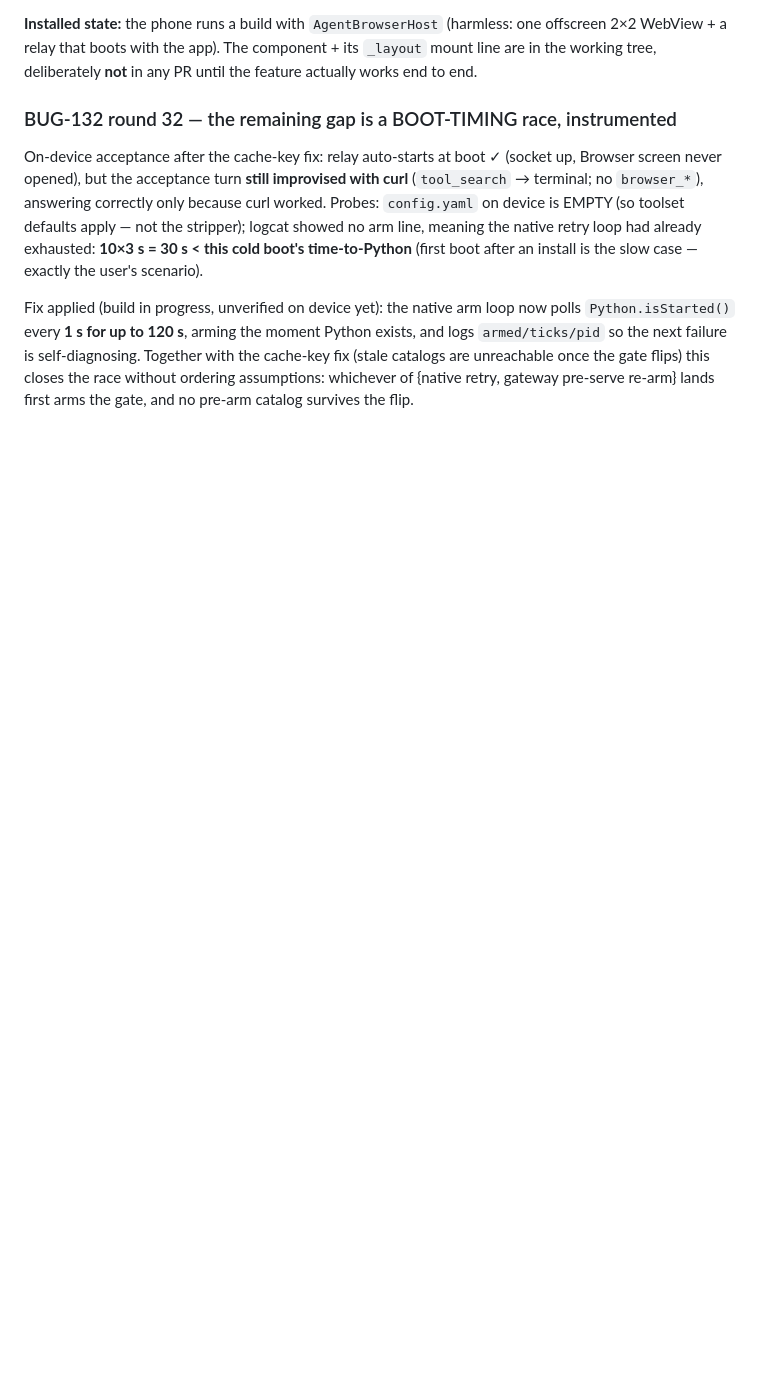
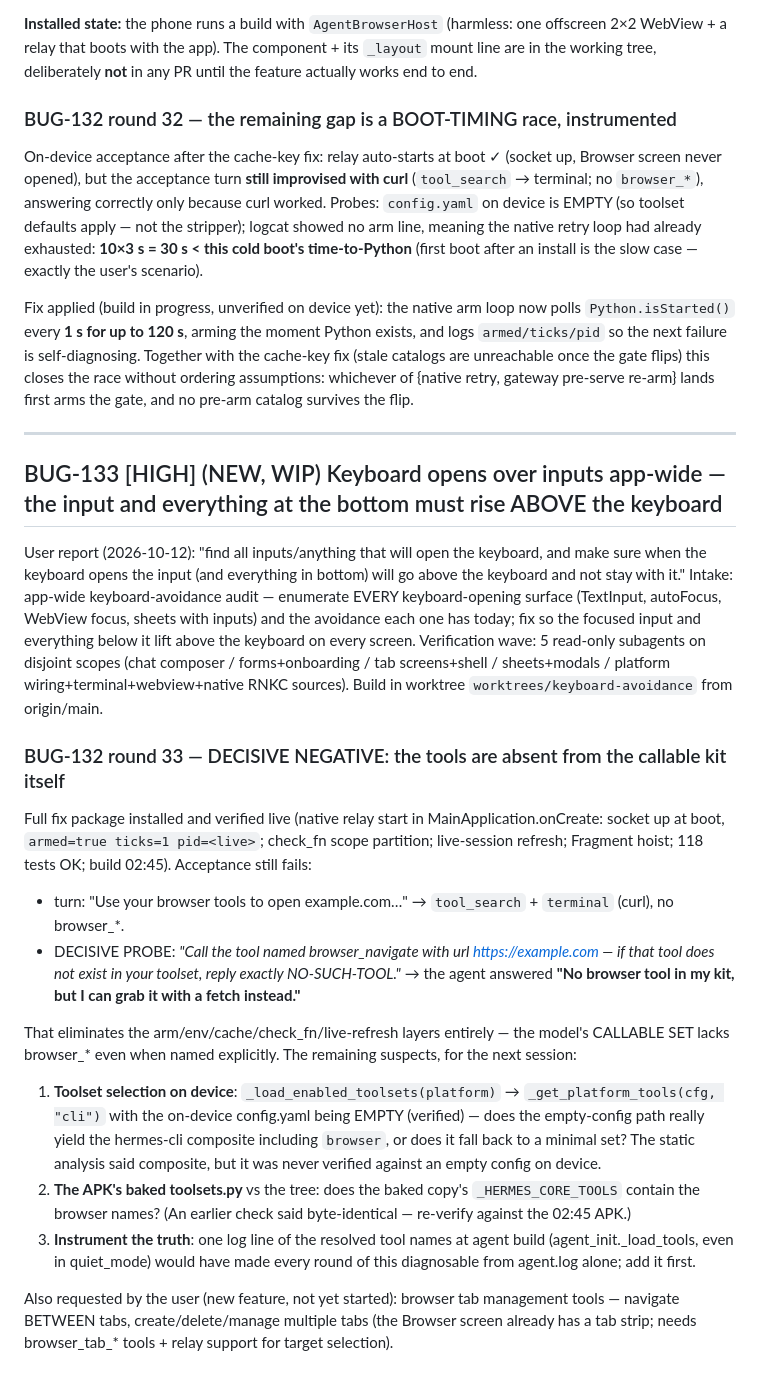
Before and after one commit to SoftLand-Tech/Moch, a Markdown page: bugs.md, the part around the change. Drawn GitHub-style; blank space fills up the shorter version.

Commit message:
docs(tracker): BUG-132 round 33 — tools absent from the callable kit itself; suspects narrowed to toolset selection / baked modules; tab-management tools requested

```diff
--- a/bugs.md
+++ b/bugs.md
@@ -1023,3 +1023,43 @@ Fix applied (build in progress, unverified on device yet): the native arm loop n
 catalogs are unreachable once the gate flips) this closes the race without ordering assumptions:
 whichever of {native retry, gateway pre-serve re-arm} lands first arms the gate, and no pre-arm
 catalog survives the flip.
+
+---
+
+## BUG-133 [HIGH] (NEW, WIP) Keyboard opens over inputs app-wide — the input and everything at the bottom must rise ABOVE the keyboard
+
+User report (2026-10-12): "find all inputs/anything that will open the keyboard, and make sure when
+the keyboard opens the input (and everything in bottom) will go above the keyboard and not stay with it."
+Intake: app-wide keyboard-avoidance audit — enumerate EVERY keyboard-opening surface (TextInput,
+autoFocus, WebView focus, sheets with inputs) and the avoidance each one has today; fix so the focused
+input and everything below it lift above the keyboard on every screen. Verification wave: 5 read-only
+subagents on disjoint scopes (chat composer / forms+onboarding / tab screens+shell / sheets+modals /
+platform wiring+terminal+webview+native RNKC sources). Build in worktree `worktrees/keyboard-avoidance`
+from origin/main.
+
+### BUG-132 round 33 — DECISIVE NEGATIVE: the tools are absent from the callable kit itself
+
+Full fix package installed and verified live (native relay start in MainApplication.onCreate:
+socket up at boot, `armed=true ticks=1 pid=<live>`; check_fn scope partition; live-session refresh;
+Fragment hoist; 118 tests OK; build 02:45). Acceptance still fails:
+
+- turn: "Use your browser tools to open example.com…" → `tool_search` + `terminal` (curl), no browser_*.
+- DECISIVE PROBE: *"Call the tool named browser_navigate with url https://example.com — if that
+  tool does not exist in your toolset, reply exactly NO-SUCH-TOOL."* → the agent answered
+  **"No browser tool in my kit, but I can grab it with a fetch instead."**
+
+That eliminates the arm/env/cache/check_fn/live-refresh layers entirely — the model's CALLABLE SET
+lacks browser_* even when named explicitly. The remaining suspects, for the next session:
+
+1. **Toolset selection on device**: `_load_enabled_toolsets(platform)` → `_get_platform_tools(cfg, "cli")`
+   with the on-device config.yaml being EMPTY (verified) — does the empty-config path really yield the
+   hermes-cli composite including `browser`, or does it fall back to a minimal set? The static analysis
+   said composite, but it was never verified against an empty config on device.
+2. **The APK's baked toolsets.py** vs the tree: does the baked copy's `_HERMES_CORE_TOOLS` contain the
+   browser names? (An earlier check said byte-identical — re-verify against the 02:45 APK.)
+3. **Instrument the truth**: one log line of the resolved tool names at agent build (agent_init._load_tools,
+   even in quiet_mode) would have made every round of this diagnosable from agent.log alone; add it first.
+
+Also requested by the user (new feature, not yet started): browser tab management tools —
+navigate BETWEEN tabs, create/delete/manage multiple tabs (the Browser screen already has a tab
+strip; needs browser_tab_* tools + relay support for target selection).
```
